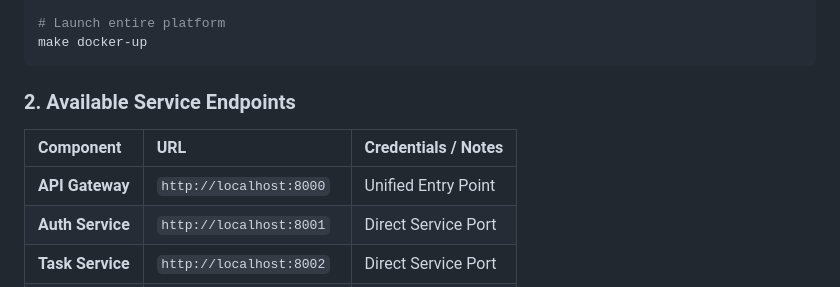
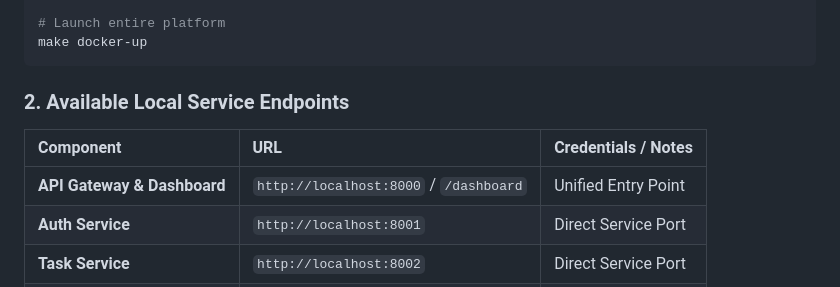
Before and after one commit to venkatnikhil616/CloudForge, a Markdown page: README.md, the part around one of its changes. GitHub-like rendering.

````diff
--- a/README.md
+++ b/README.md
@@ -135,10 +232,10 @@ cd CloudForge
 make docker-up
 ```
 
-### 2. Available Service Endpoints
+### 2. Available Local Service Endpoints
 | Component | URL | Credentials / Notes |
 | :--- | :--- | :--- |
-| **API Gateway** | `http://localhost:8000` | Unified Entry Point |
+| **API Gateway & Dashboard** | `http://localhost:8000` / `/dashboard` | Unified Entry Point |
 | **Auth Service** | `http://localhost:8001` | Direct Service Port |
 | **Task Service** | `http://localhost:8002` | Direct Service Port |
 | **RabbitMQ UI** | `http://localhost:15672` | `guest` / `guest` |
````
Also changed, not shown: other parts of README.md (+98 -1 lines).
